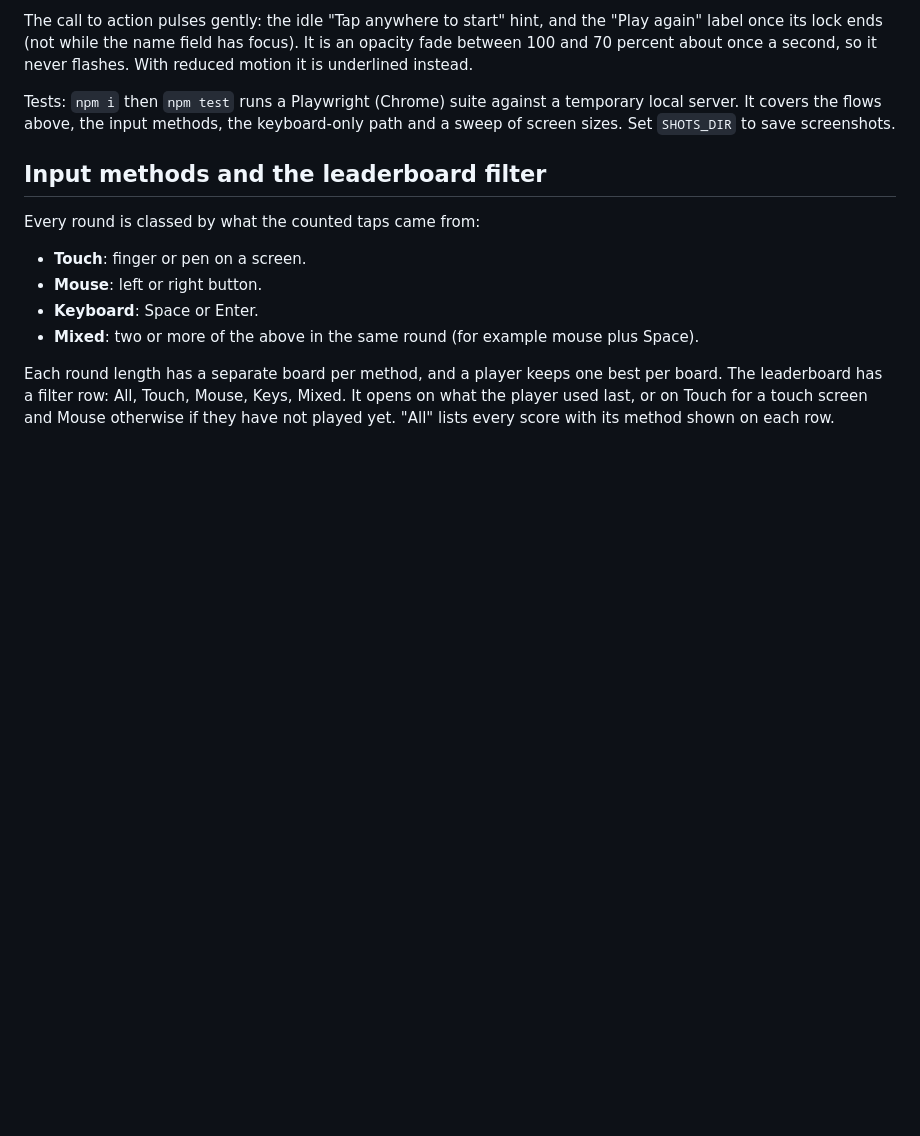
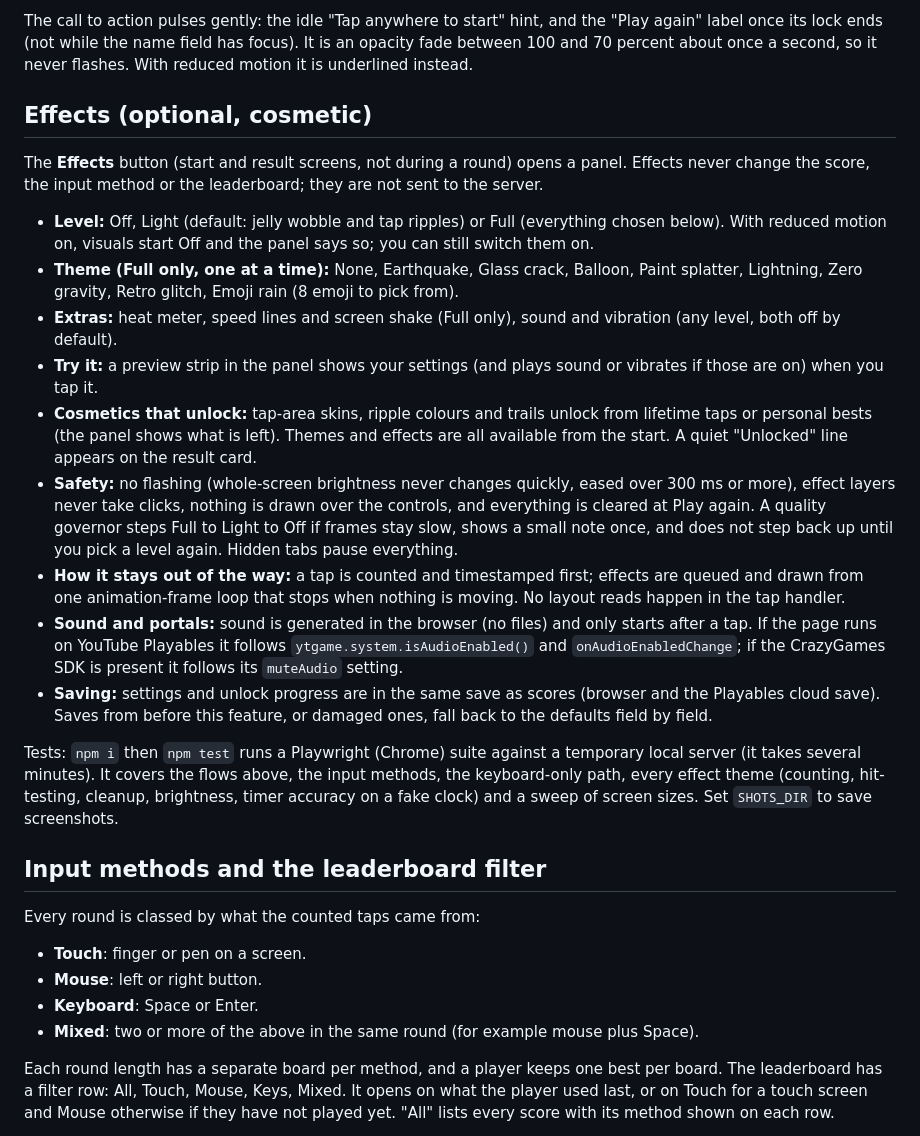
Before and after one commit to lloydvheremu/tap-sprint, a Markdown page: README.md, the part around the change. Rendered like a GitHub page; blank space fills up the shorter version.

Commit message:
README: Effects section Co-Authored-By: Claude Sonnet 5.5 <noreply@anthropic.com> Claude-Session: https://claude.ai/code/session_01MJ2i4CrQvQYZsxKJWZznUd

```diff
--- a/README.md
+++ b/README.md
@@ -35,7 +35,21 @@ A **new best** on a preset round (including the first score on each new board, s
 
 The call to action pulses gently: the idle "Tap anywhere to start" hint, and the "Play again" label once its lock ends (not while the name field has focus). It is an opacity fade between 100 and 70 percent about once a second, so it never flashes. With reduced motion it is underlined instead.
 
-Tests: `npm i` then `npm test` runs a Playwright (Chrome) suite against a temporary local server. It covers the flows above, the input methods, the keyboard-only path and a sweep of screen sizes. Set `SHOTS_DIR` to save screenshots.
+## Effects (optional, cosmetic)
+
+The **Effects** button (start and result screens, not during a round) opens a panel. Effects never change the score, the input method or the leaderboard; they are not sent to the server.
+
+- **Level:** Off, Light (default: jelly wobble and tap ripples) or Full (everything chosen below). With reduced motion on, visuals start Off and the panel says so; you can still switch them on.
+- **Theme (Full only, one at a time):** None, Earthquake, Glass crack, Balloon, Paint splatter, Lightning, Zero gravity, Retro glitch, Emoji rain (8 emoji to pick from).
+- **Extras:** heat meter, speed lines and screen shake (Full only), sound and vibration (any level, both off by default).
+- **Try it:** a preview strip in the panel shows your settings (and plays sound or vibrates if those are on) when you tap it.
+- **Cosmetics that unlock:** tap-area skins, ripple colours and trails unlock from lifetime taps or personal bests (the panel shows what is left). Themes and effects are all available from the start. A quiet "Unlocked" line appears on the result card.
+- **Safety:** no flashing (whole-screen brightness never changes quickly, eased over 300 ms or more), effect layers never take clicks, nothing is drawn over the controls, and everything is cleared at Play again. A quality governor steps Full to Light to Off if frames stay slow, shows a small note once, and does not step back up until you pick a level again. Hidden tabs pause everything.
+- **How it stays out of the way:** a tap is counted and timestamped first; effects are queued and drawn from one animation-frame loop that stops when nothing is moving. No layout reads happen in the tap handler.
+- **Sound and portals:** sound is generated in the browser (no files) and only starts after a tap. If the page runs on YouTube Playables it follows `ytgame.system.isAudioEnabled()` and `onAudioEnabledChange`; if the CrazyGames SDK is present it follows its `muteAudio` setting.
+- **Saving:** settings and unlock progress are in the same save as scores (browser and the Playables cloud save). Saves from before this feature, or damaged ones, fall back to the defaults field by field.
+
+Tests: `npm i` then `npm test` runs a Playwright (Chrome) suite against a temporary local server (it takes several minutes). It covers the flows above, the input methods, the keyboard-only path, every effect theme (counting, hit-testing, cleanup, brightness, timer accuracy on a fake clock) and a sweep of screen sizes. Set `SHOTS_DIR` to save screenshots.
 
 ## Input methods and the leaderboard filter
 
```
